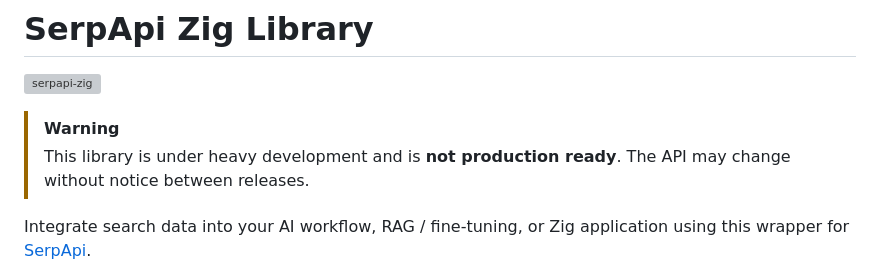
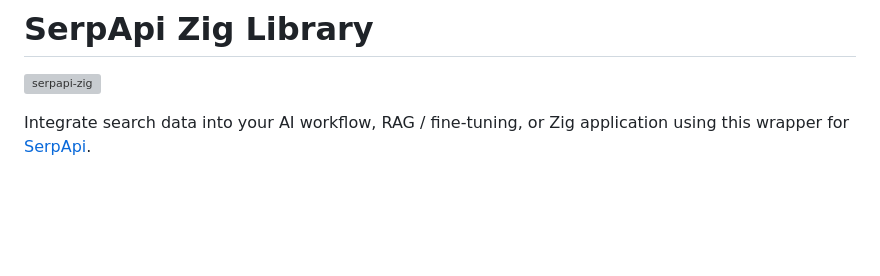
Before and after one commit to serpapi/serpapi-zig, a Markdown page: README.md, the part around the change. Drawn GitHub-style; blank space fills up the shorter version; grey boxes are pictures that could not be loaded.

Commit message:
README: drop the 'not production ready' warning
AI: Claude Opus 5.5 · effort unknown · main session: removed the development warning from the README header at the user's request

Co-Authored-By: Claude Opus 5.5 <noreply@anthropic.com>

```diff
--- a/README.md
+++ b/README.md
@@ -1,10 +1,6 @@
 # SerpApi Zig Library
 
 [![serpapi-zig](https://github.com/serpapi/serpapi-zig/actions/workflows/ci.yml/badge.svg)](https://github.com/serpapi/serpapi-zig/actions/workflows/ci.yml)
-
-> [!WARNING]
-> This library is under heavy development and is **not production ready**.
-> The API may change without notice between releases.
 
 Integrate search data into your AI workflow, RAG / fine-tuning, or Zig application using this wrapper for [SerpApi](https://serpapi.com).
 
```
